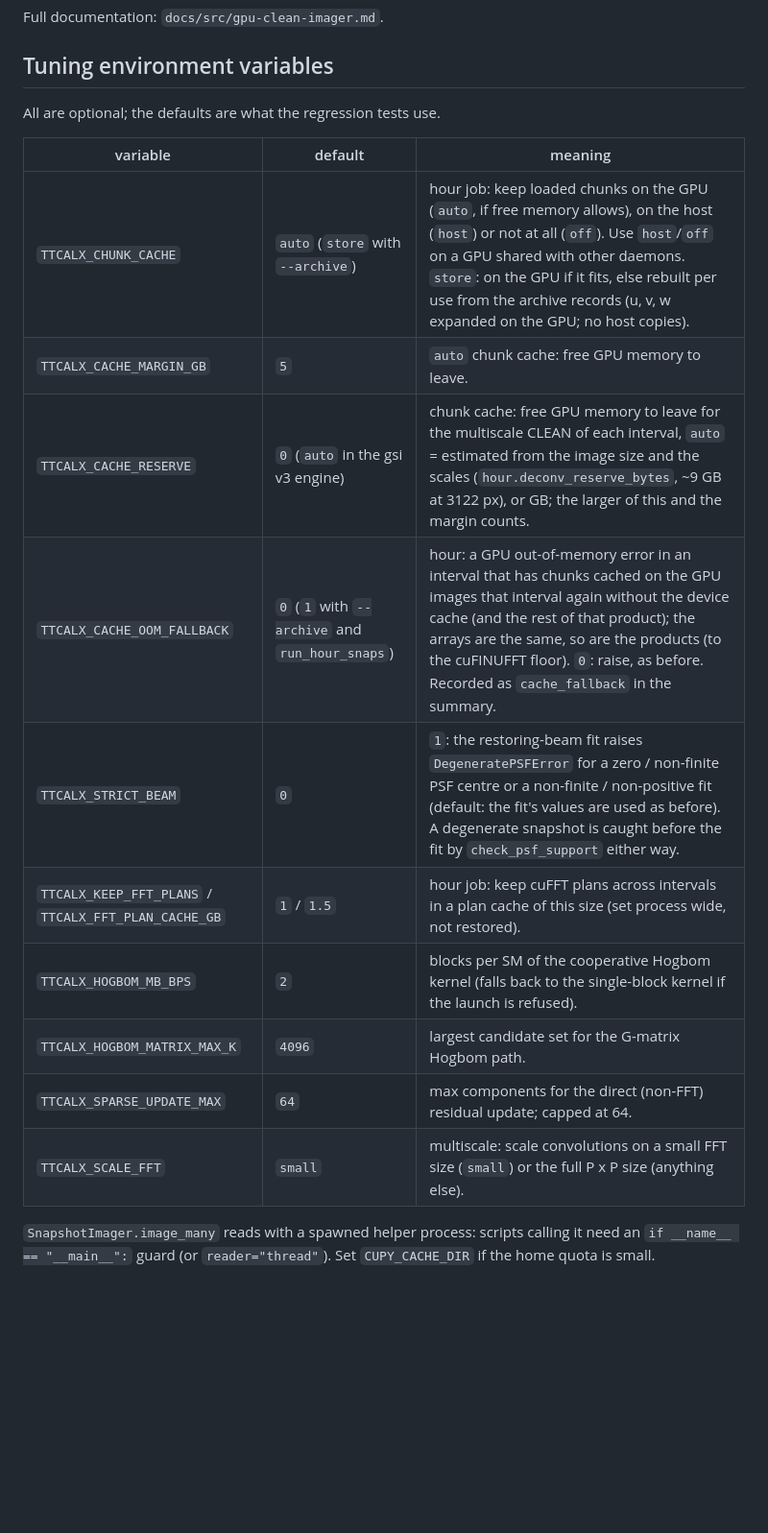
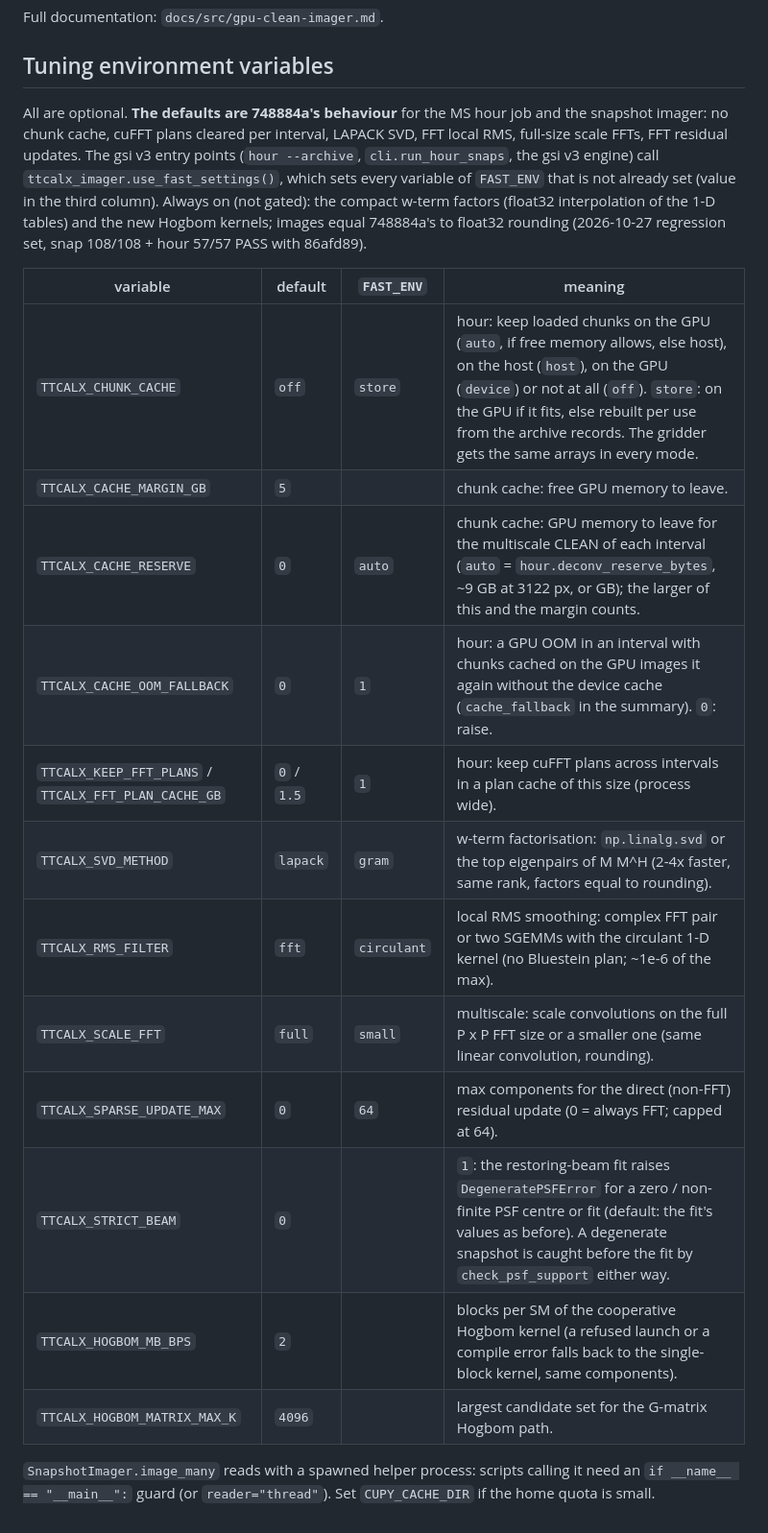
Before and after one commit to nkosogor/TTCalX, a Markdown page: python/ttcalx_imager/README.md, the part around the change. Shown at 96% size. Rendered like a GitHub page; blank space fills up the shorter version.

Commit message:
docs: defaults = 748884a, what is verified; imager env table with FAST_ENV
Co-Authored-By: Claude Opus 5.5 <noreply@anthropic.com>

```diff
--- a/python/ttcalx_imager/README.md
+++ b/python/ttcalx_imager/README.md
@@ -20,20 +20,28 @@ Full documentation: `docs/src/gpu-clean-imager.md`.
 
 ## Tuning environment variables
 
-All are optional; the defaults are what the regression tests use.
+All are optional.  **The defaults are 748884a's behaviour** for the MS hour job and the snapshot
+imager: no chunk cache, cuFFT plans cleared per interval, LAPACK SVD, FFT local RMS, full-size scale
+FFTs, FFT residual updates.  The gsi v3 entry points (`hour --archive`, `cli.run_hour_snaps`, the gsi v3
+engine) call `ttcalx_imager.use_fast_settings()`, which sets every variable of `FAST_ENV` that is not
+already set (value in the third column).  Always on (not gated): the compact w-term factors
+(float32 interpolation of the 1-D tables) and the new Hogbom kernels; images equal 748884a's to
+float32 rounding (2026-10-27 regression set, snap 108/108 + hour 57/57 PASS with 86afd89).
 
-| variable | default | meaning |
-|---|---|---|
-| `TTCALX_CHUNK_CACHE` | `auto` (`store` with `--archive`) | hour job: keep loaded chunks on the GPU (`auto`, if free memory allows), on the host (`host`) or not at all (`off`). Use `host`/`off` on a GPU shared with other daemons. `store`: on the GPU if it fits, else rebuilt per use from the archive records (u, v, w expanded on the GPU; no host copies). |
-| `TTCALX_CACHE_MARGIN_GB` | `5` | `auto` chunk cache: free GPU memory to leave. |
-| `TTCALX_CACHE_RESERVE` | `0` (`auto` in the gsi v3 engine) | chunk cache: free GPU memory to leave for the multiscale CLEAN of each interval, `auto` = estimated from the image size and the scales (`hour.deconv_reserve_bytes`, ~9 GB at 3122 px), or GB; the larger of this and the margin counts. |
-| `TTCALX_CACHE_OOM_FALLBACK` | `0` (`1` with `--archive` and `run_hour_snaps`) | hour: a GPU out-of-memory error in an interval that has chunks cached on the GPU images that interval again without the device cache (and the rest of that product); the arrays are the same, so are the products (to the cuFINUFFT floor). `0`: raise, as before. Recorded as `cache_fallback` in the summary. |
-| `TTCALX_STRICT_BEAM` | `0` | `1`: the restoring-beam fit raises `DegeneratePSFError` for a zero / non-finite PSF centre or a non-finite / non-positive fit (default: the fit's values are used as before). A degenerate snapshot is caught before the fit by `check_psf_support` either way. |
-| `TTCALX_KEEP_FFT_PLANS` / `TTCALX_FFT_PLAN_CACHE_GB` | `1` / `1.5` | hour job: keep cuFFT plans across intervals in a plan cache of this size (set process wide, not restored). |
-| `TTCALX_HOGBOM_MB_BPS` | `2` | blocks per SM of the cooperative Hogbom kernel (falls back to the single-block kernel if the launch is refused). |
-| `TTCALX_HOGBOM_MATRIX_MAX_K` | `4096` | largest candidate set for the G-matrix Hogbom path. |
-| `TTCALX_SPARSE_UPDATE_MAX` | `64` | max components for the direct (non-FFT) residual update; capped at 64. |
-| `TTCALX_SCALE_FFT` | `small` | multiscale: scale convolutions on a small FFT size (`small`) or the full P x P size (anything else). |
+| variable | default | `FAST_ENV` | meaning |
+|---|---|---|---|
+| `TTCALX_CHUNK_CACHE` | `off` | `store` | hour: keep loaded chunks on the GPU (`auto`, if free memory allows, else host), on the host (`host`), on the GPU (`device`) or not at all (`off`). `store`: on the GPU if it fits, else rebuilt per use from the archive records. The gridder gets the same arrays in every mode. |
+| `TTCALX_CACHE_MARGIN_GB` | `5` | | chunk cache: free GPU memory to leave. |
+| `TTCALX_CACHE_RESERVE` | `0` | `auto` | chunk cache: GPU memory to leave for the multiscale CLEAN of each interval (`auto` = `hour.deconv_reserve_bytes`, ~9 GB at 3122 px, or GB); the larger of this and the margin counts. |
+| `TTCALX_CACHE_OOM_FALLBACK` | `0` | `1` | hour: a GPU OOM in an interval with chunks cached on the GPU images it again without the device cache (`cache_fallback` in the summary). `0`: raise. |
+| `TTCALX_KEEP_FFT_PLANS` / `TTCALX_FFT_PLAN_CACHE_GB` | `0` / `1.5` | `1` | hour: keep cuFFT plans across intervals in a plan cache of this size (process wide). |
+| `TTCALX_SVD_METHOD` | `lapack` | `gram` | w-term factorisation: `np.linalg.svd` or the top eigenpairs of M M^H (2-4x faster, same rank, factors equal to rounding). |
+| `TTCALX_RMS_FILTER` | `fft` | `circulant` | local RMS smoothing: complex FFT pair or two SGEMMs with the circulant 1-D kernel (no Bluestein plan; ~1e-6 of the max). |
+| `TTCALX_SCALE_FFT` | `full` | `small` | multiscale: scale convolutions on the full P x P FFT size or a smaller one (same linear convolution, rounding). |
+| `TTCALX_SPARSE_UPDATE_MAX` | `0` | `64` | max components for the direct (non-FFT) residual update (0 = always FFT; capped at 64). |
+| `TTCALX_STRICT_BEAM` | `0` | | `1`: the restoring-beam fit raises `DegeneratePSFError` for a zero / non-finite PSF centre or fit (default: the fit's values as before). A degenerate snapshot is caught before the fit by `check_psf_support` either way. |
+| `TTCALX_HOGBOM_MB_BPS` | `2` | | blocks per SM of the cooperative Hogbom kernel (a refused launch or a compile error falls back to the single-block kernel, same components). |
+| `TTCALX_HOGBOM_MATRIX_MAX_K` | `4096` | | largest candidate set for the G-matrix Hogbom path. |
 
 `SnapshotImager.image_many` reads with a spawned helper process: scripts calling it need an
 `if __name__ == "__main__":` guard (or `reader="thread"`). Set `CUPY_CACHE_DIR` if the home
```
Also changed, not shown: README.md (+6 -2 lines).
